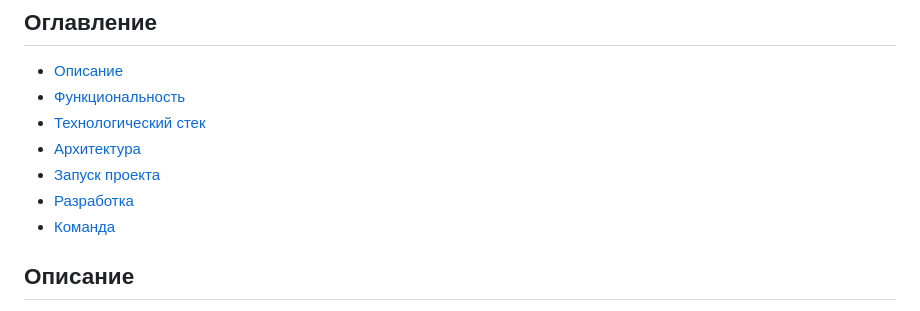
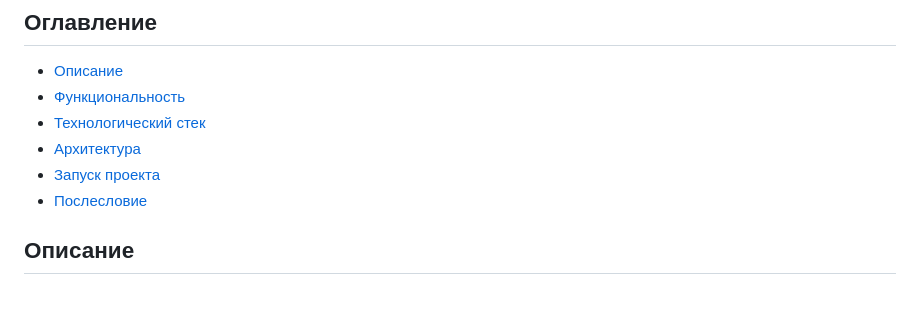
Before and after one commit to Ijne/ISKRA, a Markdown page: README.md, the part around the change. Rendered like a GitHub page.

Commit message:
upd: README.md

```diff
--- a/README.md
+++ b/README.md
@@ -13,8 +13,7 @@
 - [Технологический стек](#технологический-стек)
 - [Архитектура](#архитектура)
 - [Запуск проекта](#запуск-проекта)
-- [Разработка](#разработка)
-- [Команда](#команда)
+- [Послесловие](#послесловие)
 
 ## Описание
 ИСКРА — это мини-приложение внутри платформы MAX, которое помогает пользователям находить новые знакомства и интересные мероприятия на основе общих увлечений. Бот в MAX используется для умных рассылок и уведомлений.
```
